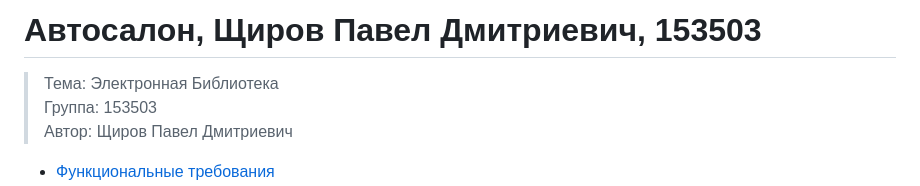
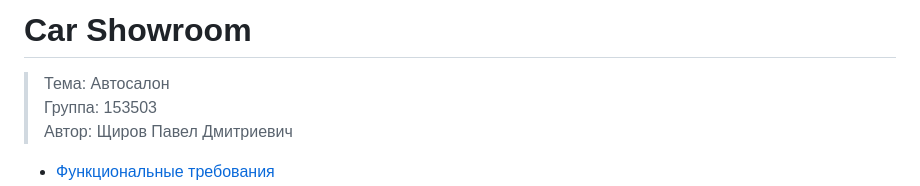
Before and after one commit to PaShampusik/DB_Labs, a Markdown page: README.md, the part around the change. Rendered like a GitHub page.

```diff
--- a/README.md
+++ b/README.md
@@ -1,6 +1,6 @@
-# Автосалон, Щиров Павел Дмитриевич, 153503
+# Car Showroom
 
->Тема: Электронная Библиотека
+>Тема: Автосалон
 >Группа: 153503
 >Автор: Щиров Павел Дмитриевич
 
```
